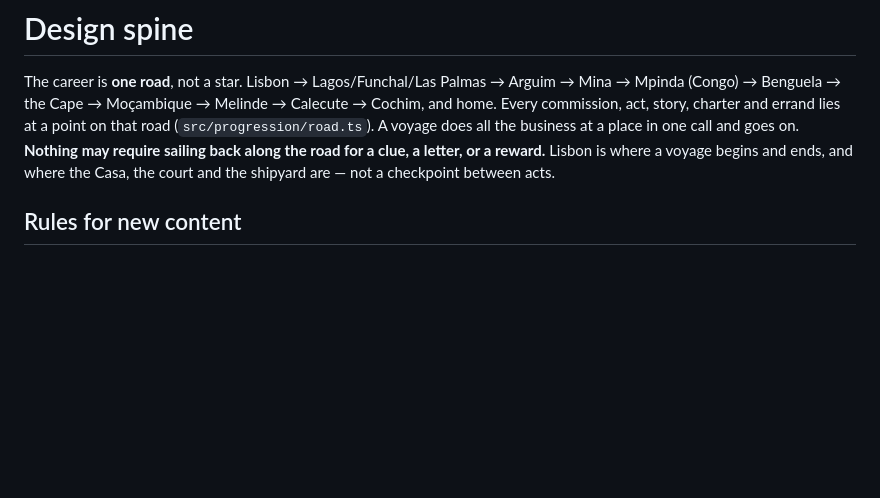
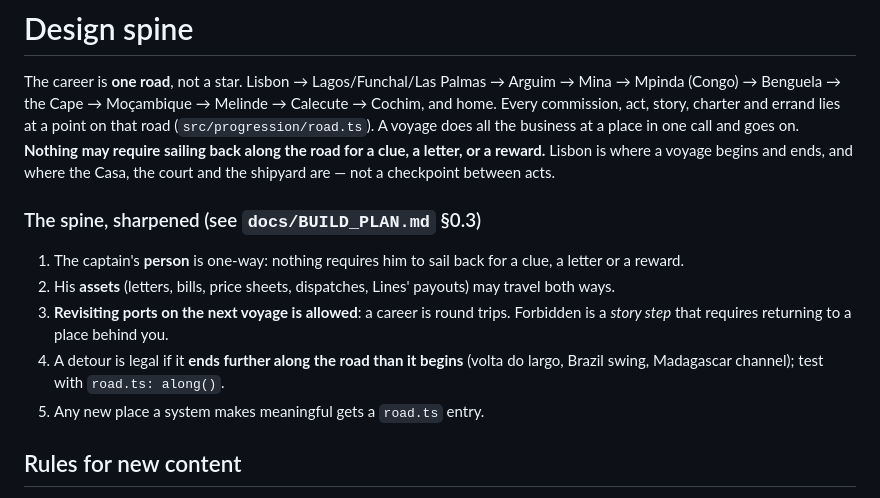
Before and after one commit to ttabernacki/TraderGame, a Markdown page: docs/DESIGN.md, the part around the change. Rendered like a GitHub page; blank space fills up the shorter version.

Commit message:
Design: sharpen the spine (A5)
Co-Authored-By: Claude <noreply@anthropic.com>
Claude-Session: https://claude.ai/code/session_012J3f6wgZVcsutGSZogjXPw

```diff
--- a/docs/DESIGN.md
+++ b/docs/DESIGN.md
@@ -8,6 +8,16 @@ business at a place in one call and goes on. **Nothing may require sailing back
 along the road for a clue, a letter, or a reward.** Lisbon is where a voyage
 begins and ends, and where the Casa, the court and the shipyard are — not a
 checkpoint between acts.
+
+### The spine, sharpened (see `docs/BUILD_PLAN.md` §0.3)
+
+1. The captain's **person** is one-way: nothing requires him to sail back for a clue, a letter or a reward.
+2. His **assets** (letters, bills, price sheets, dispatches, Lines' payouts) may travel both ways.
+3. **Revisiting ports on the next voyage is allowed**: a career is round trips. Forbidden is a *story step* that
+   requires returning to a place behind you.
+4. A detour is legal if it **ends further along the road than it begins** (volta do largo, Brazil swing,
+   Madagascar channel); test with `road.ts: along()`.
+5. Any new place a system makes meaningful gets a `road.ts` entry.
 
 ## Rules for new content
 
```
